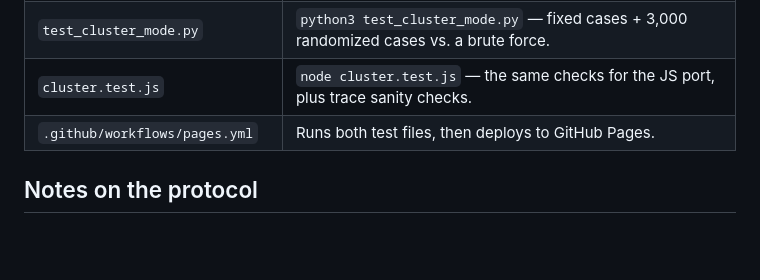
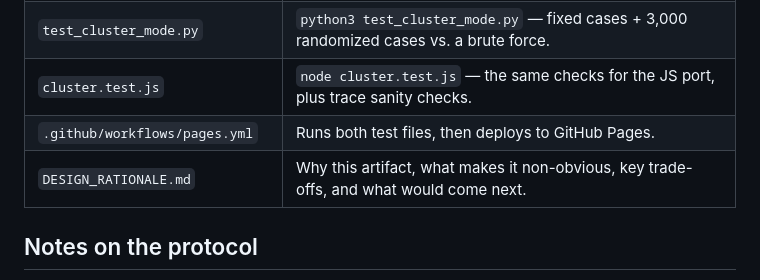
Before and after one commit to haixinli1031/cluster_mode, a Markdown page: README.md, the part around the change. GitHub-like rendering; blank space fills up the shorter version.

Commit message:
Add design rationale document
Co-Authored-By: Claude Fable 5.1 <noreply@anthropic.com>
Claude-Session: https://claude.ai/code/session_01WnhsdVVraaS2vfoBRxbez6

```diff
--- a/README.md
+++ b/README.md
@@ -76,6 +76,7 @@ No build step, no server-side code.
 | `test_cluster_mode.py` | `python3 test_cluster_mode.py` — fixed cases + 3,000 randomized cases vs. a brute force. |
 | `cluster.test.js` | `node cluster.test.js` — the same checks for the JS port, plus trace sanity checks. |
 | `.github/workflows/pages.yml` | Runs both test files, then deploys to GitHub Pages. |
+| `DESIGN_RATIONALE.md` | Why this artifact, what makes it non-obvious, key trade-offs, and what would come next. |
 
 ## Notes on the protocol
 
```
Also changed, not shown: DESIGN_RATIONALE.md (added, +38 -0 lines).
